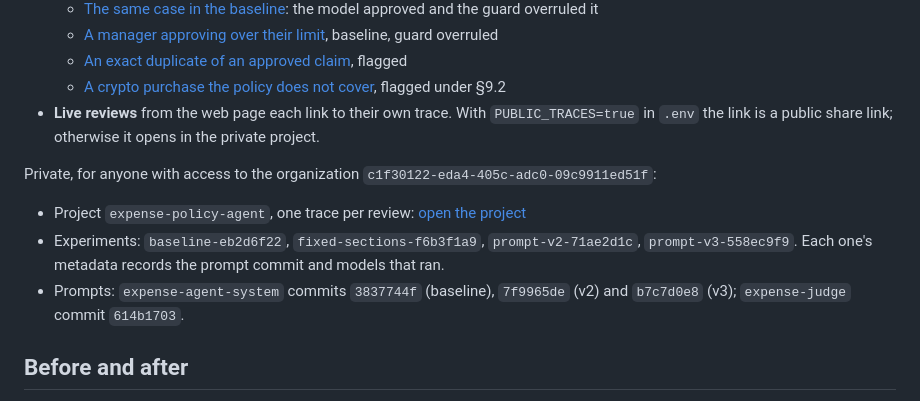
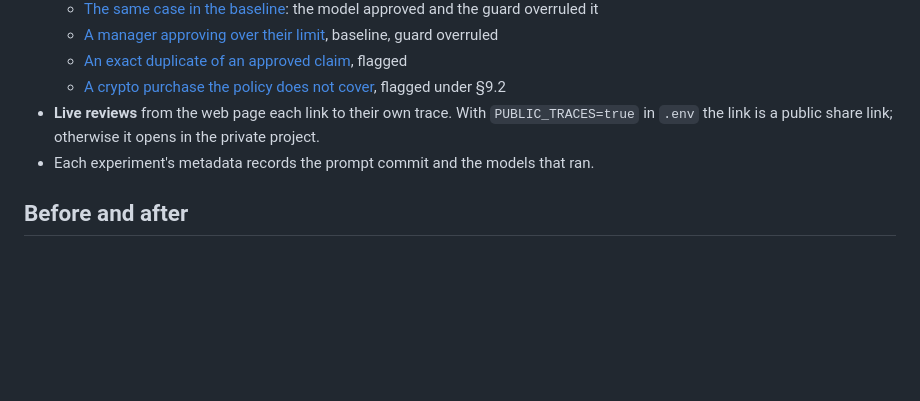
Before and after one commit to JamesClayPatton/expense-policy-agent, a Markdown page: README.md, the part around the change. GitHub-like rendering; blank space fills up the shorter version.

Commit message:
Keep only the public LangSmith links

```diff
--- a/README.md
+++ b/README.md
@@ -92,12 +92,7 @@ These links are public and need no LangSmith account.
   - [An exact duplicate of an approved claim](https://smith.langchain.com/public/759ca910-8f04-4ac6-9bd9-46d1e23d83fa/r), flagged
   - [A crypto purchase the policy does not cover](https://smith.langchain.com/public/f29a6c46-4480-4a5d-893d-a1a1846fa295/r), flagged under §9.2
 - **Live reviews** from the web page each link to their own trace. With `PUBLIC_TRACES=true` in `.env` the link is a public share link; otherwise it opens in the private project.
-
-Private, for anyone with access to the organization `c1f30122-eda4-405c-adc0-09c9911ed51f`:
-
-- Project `expense-policy-agent`, one trace per review: [open the project](https://smith.langchain.com/o/c1f30122-eda4-405c-adc0-09c9911ed51f/projects/p/d96c3c8b-7fea-40ac-9563-1e7d0bc56e16)
-- Experiments: `baseline-eb2d6f22`, `fixed-sections-f6b3f1a9`, `prompt-v2-71ae2d1c`, `prompt-v3-558ec9f9`. Each one's metadata records the prompt commit and models that ran.
-- Prompts: `expense-agent-system` commits `3837744f` (baseline), `7f9965de` (v2) and `b7c7d0e8` (v3); `expense-judge` commit `614b1703`.
+- Each experiment's metadata records the prompt commit and the models that ran.
 
 ## Before and after
 
```
